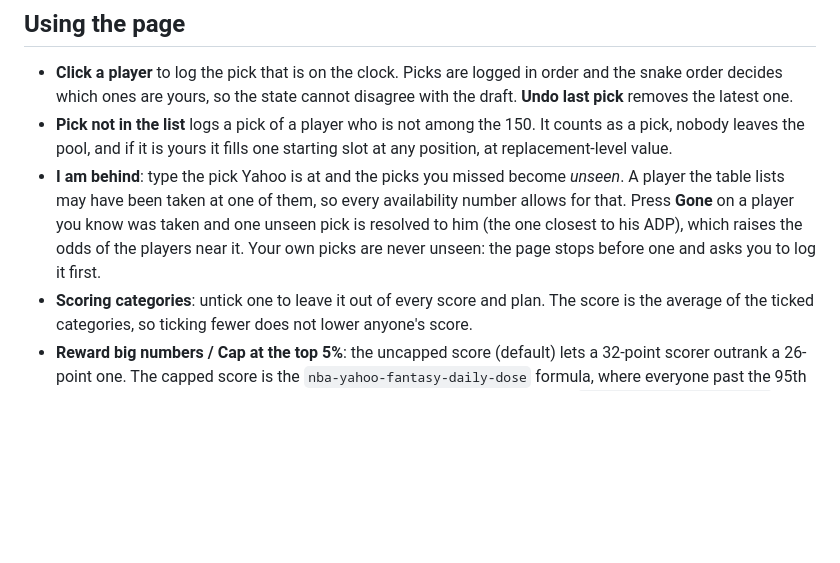
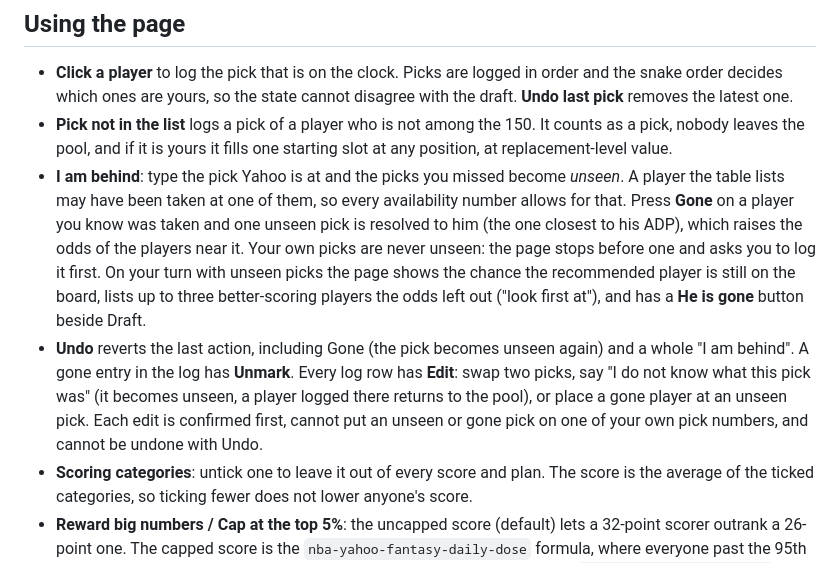
Before and after one commit to fran-abellan88/draft-yahoo-fantasy, a Markdown page: README.md, the part around the change. GitHub-like rendering; blank space fills up the shorter version.

Commit message:
Describe Undo, Unmark, log edits and the my-turn doubt in the README and add the step 3b report

```diff
--- a/README.md
+++ b/README.md
@@ -26,7 +26,13 @@ Your picks are kept in the browser, so reloading the page mid-draft loses nothin
 - **I am behind**: type the pick Yahoo is at and the picks you missed become *unseen*. A player the table lists may have
   been taken at one of them, so every availability number allows for that. Press **Gone** on a player you know was taken
   and one unseen pick is resolved to him (the one closest to his ADP), which raises the odds of the players near it. Your
-  own picks are never unseen: the page stops before one and asks you to log it first.
+  own picks are never unseen: the page stops before one and asks you to log it first. On your turn with unseen picks the
+  page shows the chance the recommended player is still on the board, lists up to three better-scoring players the odds
+  left out ("look first at"), and has a **He is gone** button beside Draft.
+- **Undo** reverts the last action, including Gone (the pick becomes unseen again) and a whole "I am behind". A gone
+  entry in the log has **Unmark**. Every log row has **Edit**: swap two picks, say "I do not know what this pick was"
+  (it becomes unseen, a player logged there returns to the pool), or place a gone player at an unseen pick. Each edit
+  is confirmed first, cannot put an unseen or gone pick on one of your own pick numbers, and cannot be undone with Undo.
 - **Scoring categories**: untick one to leave it out of every score and plan. The score is the average of the ticked
   categories, so ticking fewer does not lower anyone's score.
 - **Reward big numbers / Cap at the top 5%**: the uncapped score (default) lets a 32-point scorer outrank a 26-point one.
```
Also changed, not shown: DASHBOARD_STEP3B_REPORT.md (added, +23 -0 lines).
